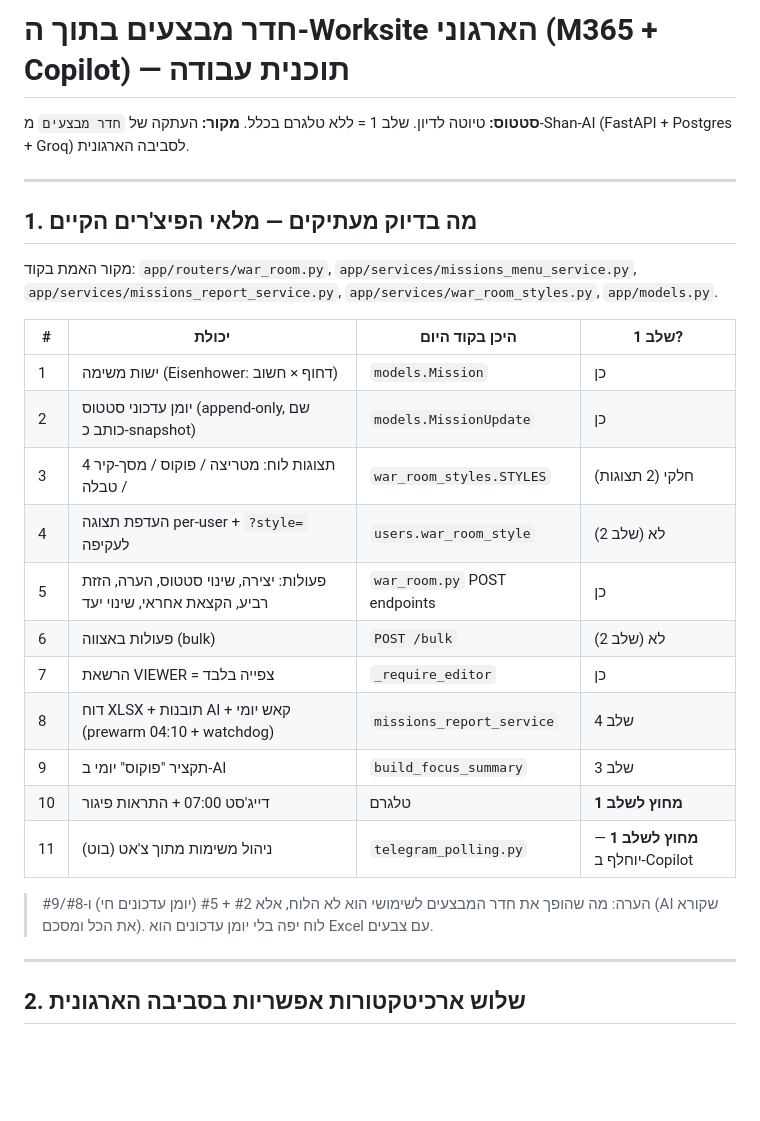
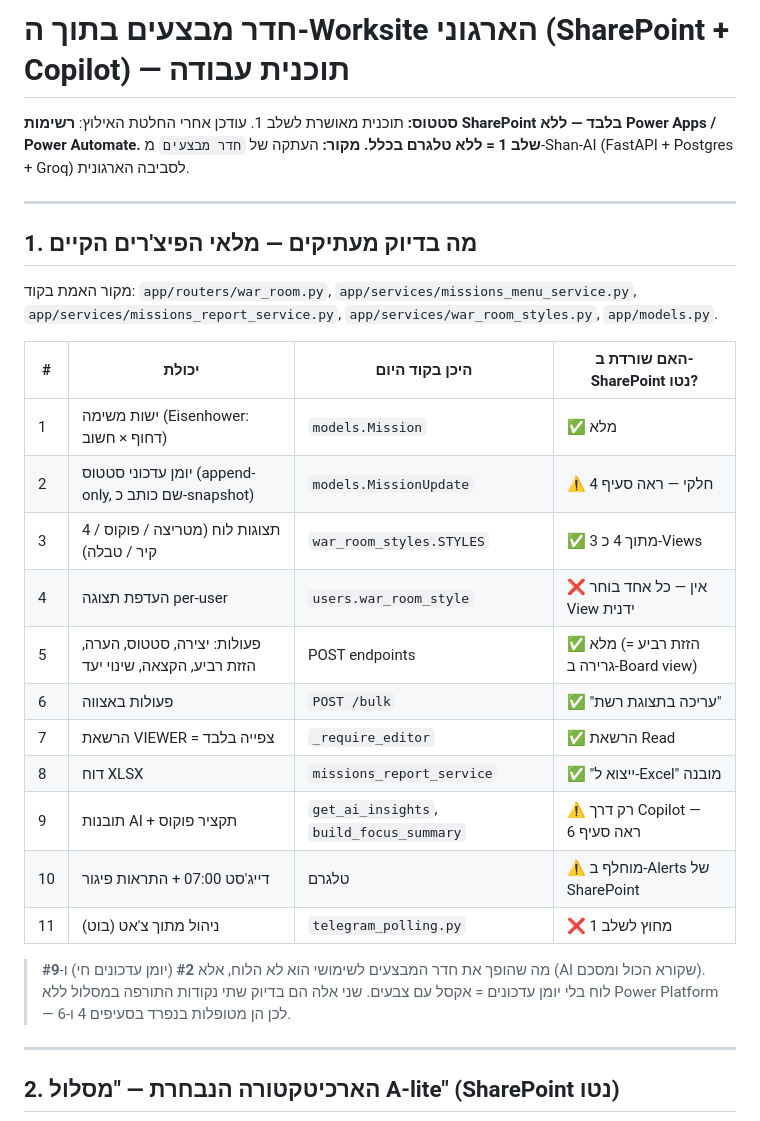
Before and after one commit to livyaron/shan-ai, a Markdown page: docs/worksite_war_room_plan.md, the part around one of its changes. Drawn GitHub-style; blank space fills up the shorter version.

````diff
--- a/docs/worksite_war_room_plan.md
+++ b/docs/worksite_war_room_plan.md
@@ -1,6 +1,7 @@
-# חדר מבצעים בתוך ה-Worksite הארגוני (M365 + Copilot) — תוכנית עבודה
+# חדר מבצעים בתוך ה-Worksite הארגוני (SharePoint + Copilot) — תוכנית עבודה
 
-**סטטוס:** טיוטה לדיון. שלב 1 = ללא טלגרם בכלל.
+**סטטוס:** תוכנית מאושרת לשלב 1. עודכן אחרי החלטת האילוץ: **רשימות SharePoint בלבד — ללא Power Apps / Power Automate.**
+**שלב 1 = ללא טלגרם בכלל.**
 **מקור:** העתקה של `חדר מבצעים` מ-Shan-AI (FastAPI + Postgres + Groq) לסביבה הארגונית.
 
 ---
@@ -10,25 +11,25 @@
 מקור האמת בקוד: `app/routers/war_room.py`, `app/services/missions_menu_service.py`,
 `app/services/missions_report_service.py`, `app/services/war_room_styles.py`, `app/models.py`.
 
-| # | יכולת | היכן בקוד היום | שלב 1? |
-|---|-------|----------------|--------|
-| 1 | ישות משימה (Eisenhower: דחוף × חשוב) | `models.Mission` | כן |
-| 2 | יומן עדכוני סטטוס (append-only, שם כותב כ-snapshot) | `models.MissionUpdate` | כן |
-| 3 | 4 תצוגות לוח: מטריצה / פוקוס / מסך-קיר / טבלה | `war_room_styles.STYLES` | חלקי (2 תצוגות) |
-| 4 | העדפת תצוגה per-user + `?style=` לעקיפה | `users.war_room_style` | לא (שלב 2) |
-| 5 | פעולות: יצירה, שינוי סטטוס, הערה, הזזת רביע, הקצאת אחראי, שינוי יעד | `war_room.py` POST endpoints | כן |
-| 6 | פעולות באצווה (bulk) | `POST /bulk` | לא (שלב 2) |
-| 7 | הרשאת VIEWER = צפייה בלבד | `_require_editor` | כן |
-| 8 | דוח XLSX + תובנות AI + קאש יומי (prewarm 04:10 + watchdog) | `missions_report_service` | שלב 4 |
-| 9 | תקציר "פוקוס" יומי ב-AI | `build_focus_summary` | שלב 3 |
-| 10 | דייג'סט 07:00 + התראות פיגור | טלגרם | **מחוץ לשלב 1** |
-| 11 | ניהול משימות מתוך צ'אט (בוט) | `telegram_polling.py` | **מחוץ לשלב 1** — יוחלף ב-Copilot |
+| # | יכולת | היכן בקוד היום | האם שורדת ב-SharePoint נטו? |
+|---|-------|----------------|------------------------------|
+| 1 | ישות משימה (Eisenhower: דחוף × חשוב) | `models.Mission` | ✅ מלא |
+| 2 | יומן עדכוני סטטוס (append-only, שם כותב כ-snapshot) | `models.MissionUpdate` | ⚠️ חלקי — ראה סעיף 4 |
+| 3 | 4 תצוגות לוח (מטריצה / פוקוס / קיר / טבלה) | `war_room_styles.STYLES` | ✅ 3 מתוך 4 כ-Views |
+| 4 | העדפת תצוגה per-user | `users.war_room_style` | ❌ אין — כל אחד בוחר View ידנית |
+| 5 | פעולות: יצירה, סטטוס, הערה, הזזת רביע, הקצאה, שינוי יעד | POST endpoints | ✅ מלא (הזזת רביע = גרירה ב-Board view) |
+| 6 | פעולות באצווה | `POST /bulk` | ✅ "עריכה בתצוגת רשת" |
+| 7 | הרשאת VIEWER = צפייה בלבד | `_require_editor` | ✅ הרשאת Read |
+| 8 | דוח XLSX | `missions_report_service` | ✅ "ייצוא ל-Excel" מובנה |
+| 9 | תובנות AI + תקציר פוקוס | `get_ai_insights`, `build_focus_summary` | ⚠️ רק דרך Copilot — ראה סעיף 6 |
+| 10 | דייג'סט 07:00 + התראות פיגור | טלגרם | ⚠️ מוחלף ב-Alerts של SharePoint |
+| 11 | ניהול מתוך צ'אט (בוט) | `telegram_polling.py` | ❌ מחוץ לשלב 1 |
 
-> הערה: מה שהופך את חדר המבצעים לשימושי הוא לא הלוח, אלא #2 + #5 (יומן עדכונים חי) ו-#8/#9 (AI שקורא את הכל ומסכם). לוח יפה בלי יומן עדכונים הוא Excel עם צבעים.
+> מה שהופך את חדר המבצעים לשימושי הוא לא הלוח, אלא **#2** (יומן עדכונים חי) ו-**#9** (AI שקורא הכול ומסכם). לוח בלי יומן עדכונים = אקסל עם צבעים. שני אלה הם בדיוק שתי נקודות התורפה במסלול ללא Power Platform — לכן הן מטופלות בנפרד בסעיפים 4 ו-6.
 
 ---
 
-## 2. שלוש ארכיטקטורות אפשריות בסביבה הארגונית
+## 2. הארכיטקטורה הנבחרת — "מסלול A-lite" (SharePoint נטו)
 
 ```mermaid
 graph TD
````
Also changed, not shown: other parts of docs/worksite_war_room_plan.md (+116 -99 lines).
